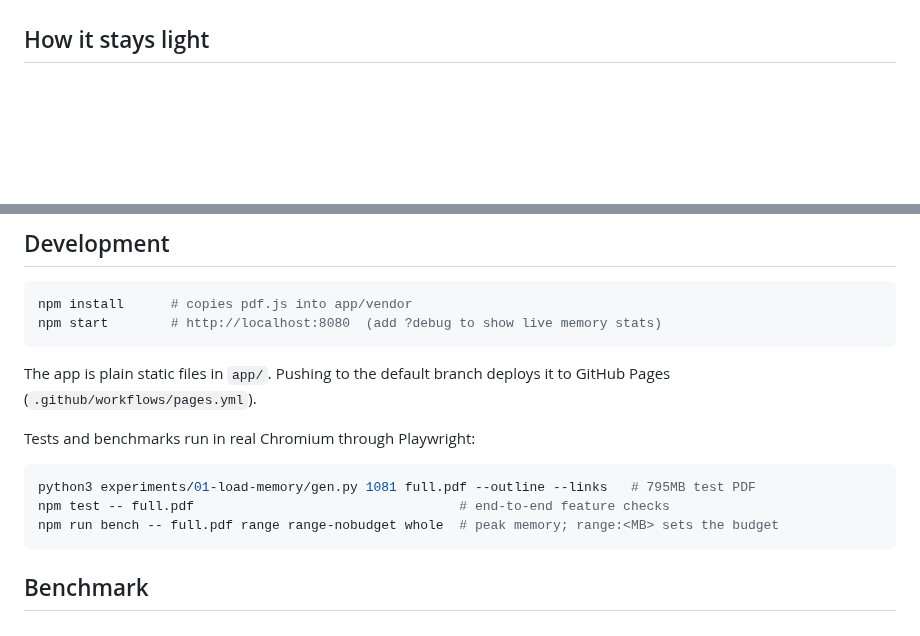
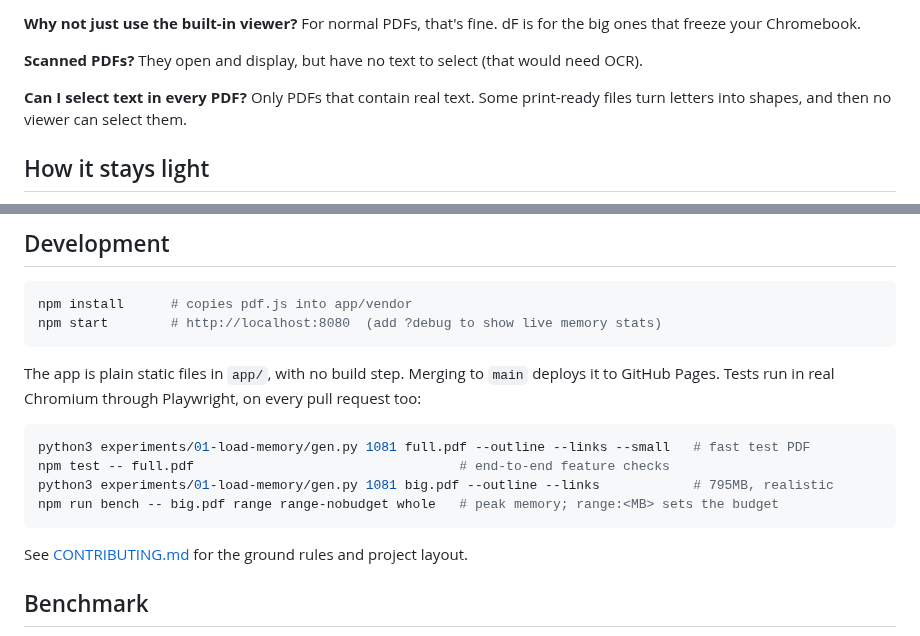
Before and after one commit to gurndar/df-pdf, a Markdown page: README.md, 2 parts joined by grey strips. Rendered like a GitHub page; blank space fills up the shorter version.

````diff
--- a/README.md
+++ b/README.md
@@ -31,3 +68,10 @@ big the PDF is. See [experiments/01-load-memory](experiments/01-load-memory/READ
+**Why not just use the built-in viewer?** For normal PDFs, that's fine. dF is for the big ones that
+freeze your Chromebook.
+
+**Scanned PDFs?** They open and display, but have no text to select (that would need OCR).
+
+**Can I select text in every PDF?** Only PDFs that contain real text. Some print-ready files turn
+letters into shapes, and then no viewer can select them.
 
 ## How it stays light
 - **Range reads**: `File.slice()` feeds pdf.js only the 64KB chunks it asks for (`app/file-range-transport.js`)
@@ -46,15 +90,15 @@ big the PDF is. See [experiments/01-load-memory](experiments/01-load-memory/READ
 npm install      # copies pdf.js into app/vendor
 npm start        # http://localhost:8080  (add ?debug to show live memory stats)
 ```
-The app is plain static files in `app/`. Pushing to the default branch deploys it to GitHub Pages
-(`.github/workflows/pages.yml`).
-
-Tests and benchmarks run in real Chromium through Playwright:
+The app is plain static files in `app/`, with no build step. Merging to `main` deploys it to GitHub
+Pages. Tests run in real Chromium through Playwright, on every pull request too:
 ```sh
-python3 experiments/01-load-memory/gen.py 1081 full.pdf --outline --links   # 795MB test PDF
+python3 experiments/01-load-memory/gen.py 1081 full.pdf --outline --links --small   # fast test PDF
 npm test -- full.pdf                                  # end-to-end feature checks
-npm run bench -- full.pdf range range-nobudget whole  # peak memory; range:<MB> sets the budget
+python3 experiments/01-load-memory/gen.py 1081 big.pdf --outline --links            # 795MB, realistic
+npm run bench -- big.pdf range range-nobudget whole   # peak memory; range:<MB> sets the budget
 ```
+See [CONTRIBUTING.md](CONTRIBUTING.md) for the ground rules and project layout.
 
 ## Benchmark
 795MB, 1,081 pages, 1366×768 window. Memory is PSS summed over all Chromium processes and includes
````
Also changed, not shown: other parts of README.md (+53 -16 lines), .github/pull_request_template.md (added, +11 -0 lines), CONTRIBUTING.md (added, +64 -0 lines), docs/screenshot-dark.png (added), docs/screenshot-light.png (added), 14 other files.
